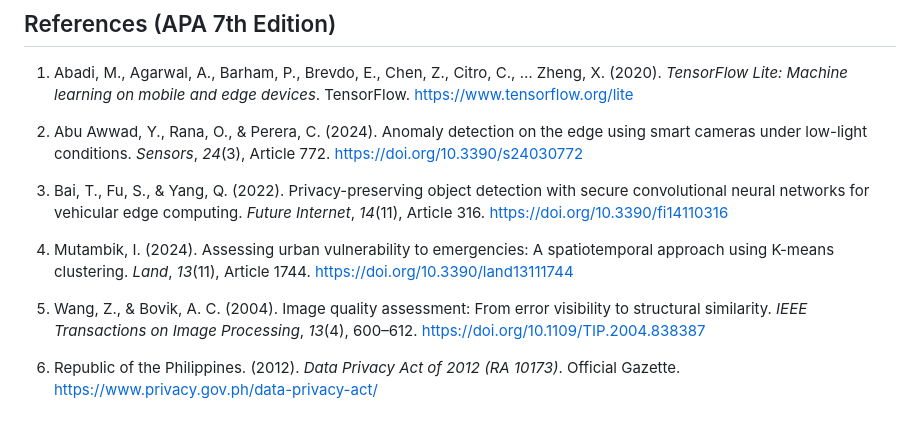
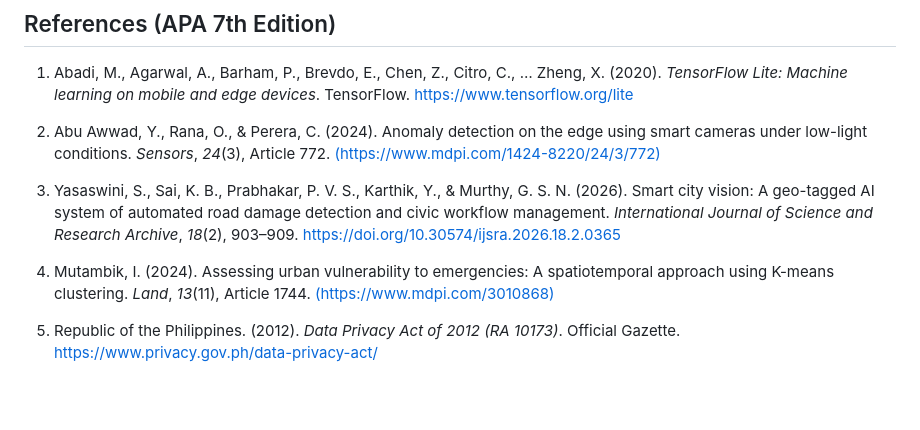
Before and after one commit to Narvaskristian08/lunas-system, a Markdown page: README.md, the part around the change. Rendered like a GitHub page; blank space fills up the shorter version.

Commit message:
Updated README.md references with new links and citations

```diff
--- a/README.md
+++ b/README.md
@@ -82,12 +82,10 @@ Enable AI-assisted, high-efficiency, and verifiable infrastructure governance to
 
 1. Abadi, M., Agarwal, A., Barham, P., Brevdo, E., Chen, Z., Citro, C., … Zheng, X. (2020). *TensorFlow Lite: Machine learning on mobile and edge devices*. TensorFlow. https://www.tensorflow.org/lite
 
-2. Abu Awwad, Y., Rana, O., & Perera, C. (2024). Anomaly detection on the edge using smart cameras under low-light conditions. *Sensors*, *24*(3), Article 772. https://doi.org/10.3390/s24030772
+2. Abu Awwad, Y., Rana, O., & Perera, C. (2024). Anomaly detection on the edge using smart cameras under low-light conditions. *Sensors*, *24*(3), Article 772. [(https://www.mdpi.com/1424-8220/24/3/772)](https://www.mdpi.com/1424-8220/24/3/772)
 
-3. Bai, T., Fu, S., & Yang, Q. (2022). Privacy-preserving object detection with secure convolutional neural networks for vehicular edge computing. *Future Internet*, *14*(11), Article 316. https://doi.org/10.3390/fi14110316
+3. Yasaswini, S., Sai, K. B., Prabhakar, P. V. S., Karthik, Y., & Murthy, G. S. N. (2026). Smart city vision: A geo-tagged AI system of automated road damage detection and civic workflow management. *International Journal of Science and Research Archive*, *18*(2), 903–909. [https://doi.org/10.30574/ijsra.2026.18.2.0365](https://ijsra.net/content/smart-city-vision-geo-tagged-ai-system-automated-road-damage-detection-and-civic-workflow)
 
-4. Mutambik, I. (2024). Assessing urban vulnerability to emergencies: A spatiotemporal approach using K-means clustering. *Land*, *13*(11), Article 1744. https://doi.org/10.3390/land13111744
+4. Mutambik, I. (2024). Assessing urban vulnerability to emergencies: A spatiotemporal approach using K-means clustering. *Land*, *13*(11), Article 1744. [(https://www.mdpi.com/3010868)](https://www.mdpi.com/2073-445X/13/11/1744)
 
-5. Wang, Z., & Bovik, A. C. (2004). Image quality assessment: From error visibility to structural similarity. *IEEE Transactions on Image Processing*, *13*(4), 600–612. https://doi.org/10.1109/TIP.2004.838387
-
-6. Republic of the Philippines. (2012). *Data Privacy Act of 2012 (RA 10173)*. Official Gazette. https://www.privacy.gov.ph/data-privacy-act/
+5. Republic of the Philippines. (2012). *Data Privacy Act of 2012 (RA 10173)*. Official Gazette. https://www.privacy.gov.ph/data-privacy-act/
```
